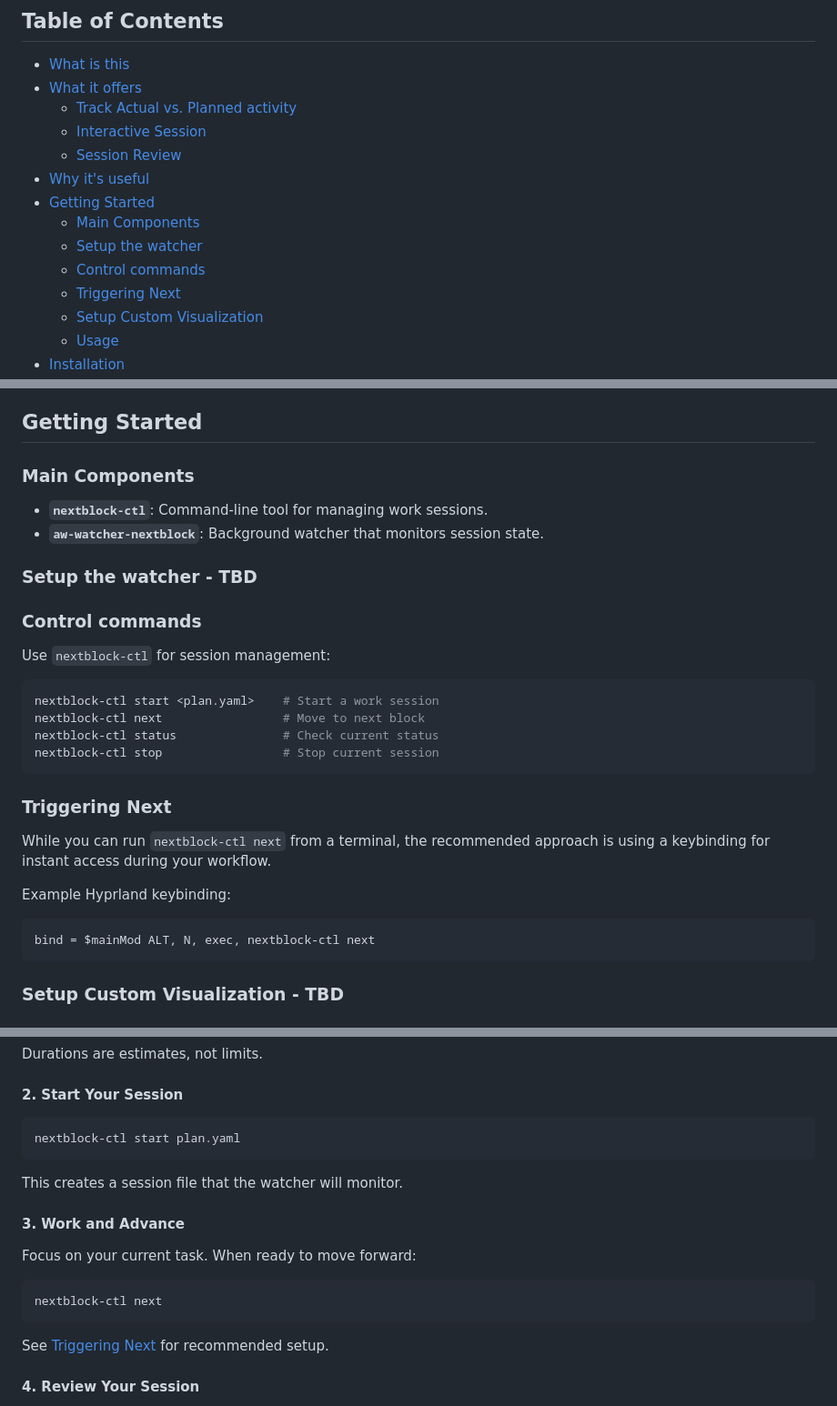
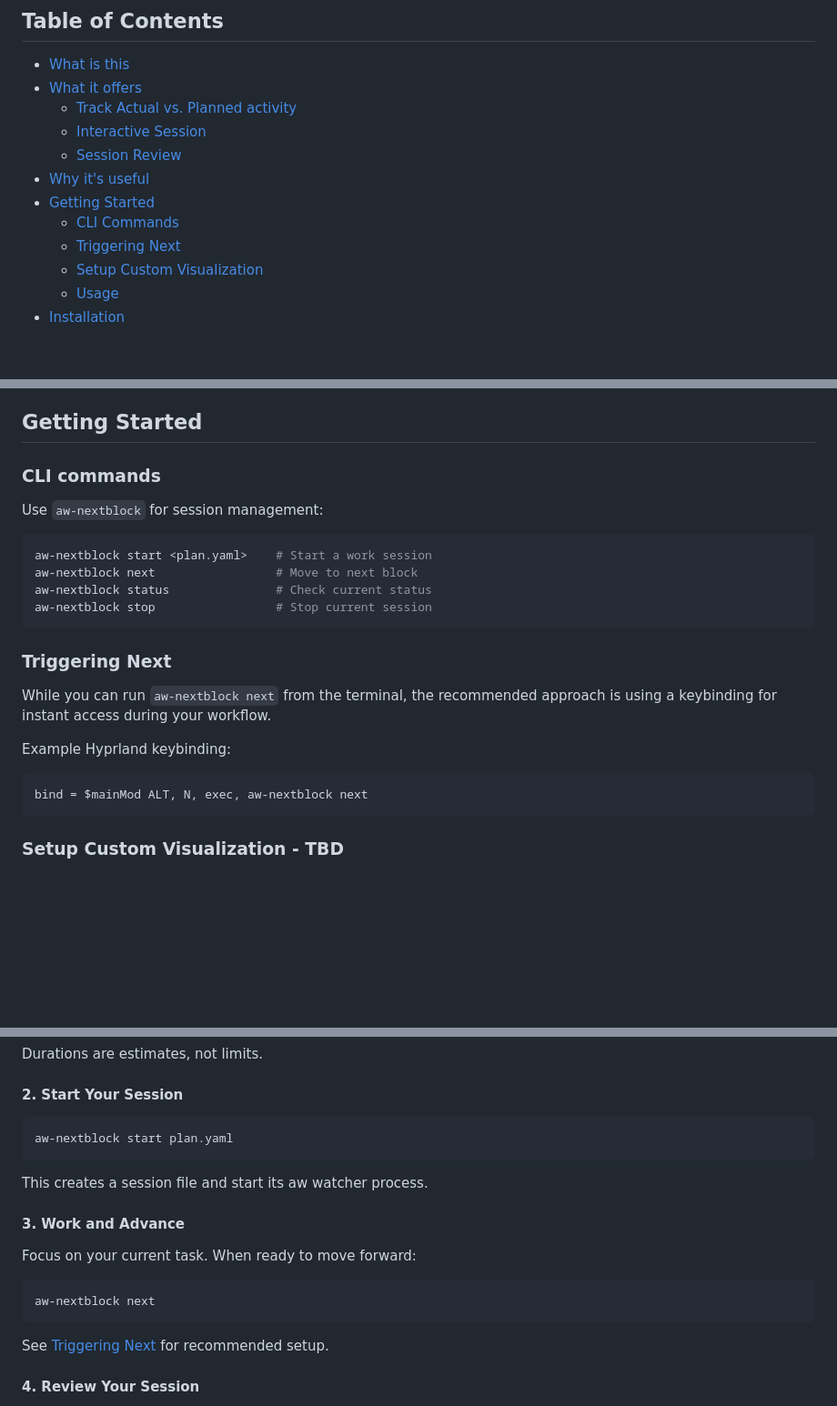
Before and after one commit to felixzsh/aw-timeblock, a Markdown page: README.md, 3 parts joined by grey strips. Shown: that part at 91% size. GitHub-like rendering; blank space fills up the shorter version.

Commit message:
chore: update readme

````diff
--- a/README.md
+++ b/README.md
@@ -11,9 +11,7 @@
   - [Session Review](#session-review)
 - [Why it's useful](#why-its-useful)
 - [Getting Started](#getting-started)
-  - [Main Components](#main-components)
-  - [Setup the watcher](#setup-the-watcher)
-  - [Control commands](#control-commands)
+  - [CLI Commands](#control-commands)
   - [Triggering Next](#triggering-next)
   - [Setup Custom Visualization](#setup-custom-visualization)
   - [Usage](#usage)
@@ -59,32 +57,24 @@ aw-nextblock provides structure without rigidity. Plans are guides, not rules. Y
 
 ## Getting Started
 
-### Main Components
+### CLI commands
 
-- **`nextblock-ctl`**: Command-line tool for managing work sessions.
-- **`aw-watcher-nextblock`**: Background watcher that monitors session state.
-
-
-### Setup the watcher - **TBD**
-
-### Control commands
-
-Use `nextblock-ctl` for session management:
+Use `aw-nextblock` for session management:
 
 ```bash
-nextblock-ctl start <plan.yaml>    # Start a work session
-nextblock-ctl next                 # Move to next block
-nextblock-ctl status               # Check current status
-nextblock-ctl stop                 # Stop current session
+aw-nextblock start <plan.yaml>    # Start a work session
+aw-nextblock next                 # Move to next block
+aw-nextblock status               # Check current status
+aw-nextblock stop                 # Stop current session
 ```
 
 ### Triggering Next
 
-While you can run `nextblock-ctl next` from a terminal, the recommended approach is using a keybinding for instant access during your workflow.
+While you can run `aw-nextblock next` from the terminal, the recommended approach is using a keybinding for instant access during your workflow.
 
 Example Hyprland keybinding:
 ```
-bind = $mainMod ALT, N, exec, nextblock-ctl next
+bind = $mainMod ALT, N, exec, aw-nextblock next
 ```
 
 ### Setup Custom Visualization - **TBD**
@@ -114,17 +104,17 @@ Durations are estimates, not limits.
 #### 2. Start Your Session
 
 ```bash
-nextblock-ctl start plan.yaml
+aw-nextblock start plan.yaml
 ```
 
-This creates a session file that the watcher will monitor.
+This creates a session file and start its aw watcher process.
 
 #### 3. Work and Advance
 
 Focus on your current task. When ready to move forward:
 
 ```bash
-nextblock-ctl next
+aw-nextblock next
 ```
 
 See [Triggering Next](#triggering-next) for recommended setup.
````
Also changed, not shown: other parts of README.md (+1 -1 lines).
